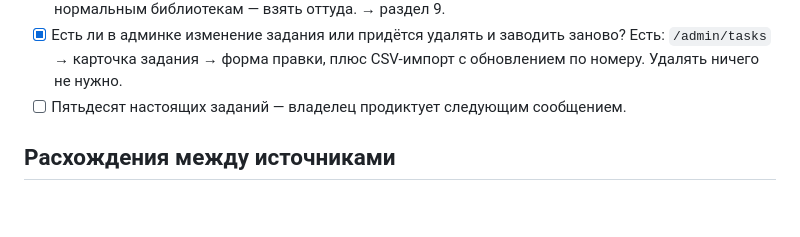
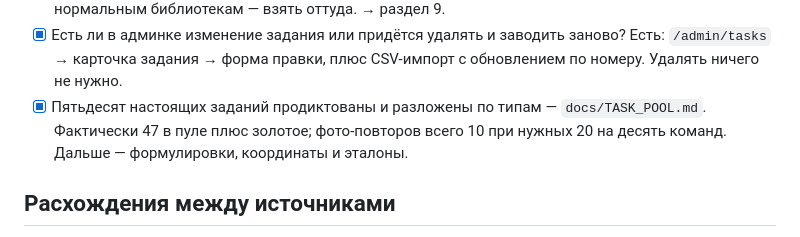
Before and after one commit to TimurKry/dvizh-patrol, a Markdown page: docs/IMPLEMENTATION_CHECKLIST.md, the part around the change. Rendered like a GitHub page; blank space fills up the shorter version.

```diff
--- a/docs/IMPLEMENTATION_CHECKLIST.md
+++ b/docs/IMPLEMENTATION_CHECKLIST.md
@@ -34,7 +34,10 @@ Coding agent обязан поддерживать этот файл актуа
 - [x] Есть ли в админке изменение задания или придётся удалять и заводить
       заново? Есть: `/admin/tasks` → карточка задания → форма правки, плюс
       CSV-импорт с обновлением по номеру. Удалять ничего не нужно.
-- [ ] Пятьдесят настоящих заданий — владелец продиктует следующим сообщением.
+- [x] Пятьдесят настоящих заданий продиктованы и разложены по типам —
+      `docs/TASK_POOL.md`. Фактически 47 в пуле плюс золотое; фото-повторов
+      всего 10 при нужных 20 на десять команд. Дальше — формулировки,
+      координаты и эталоны.
 
 ## Расхождения между источниками
 
```
Also changed, not shown: docs/TASK_POOL.md (added, +176 -0 lines).
